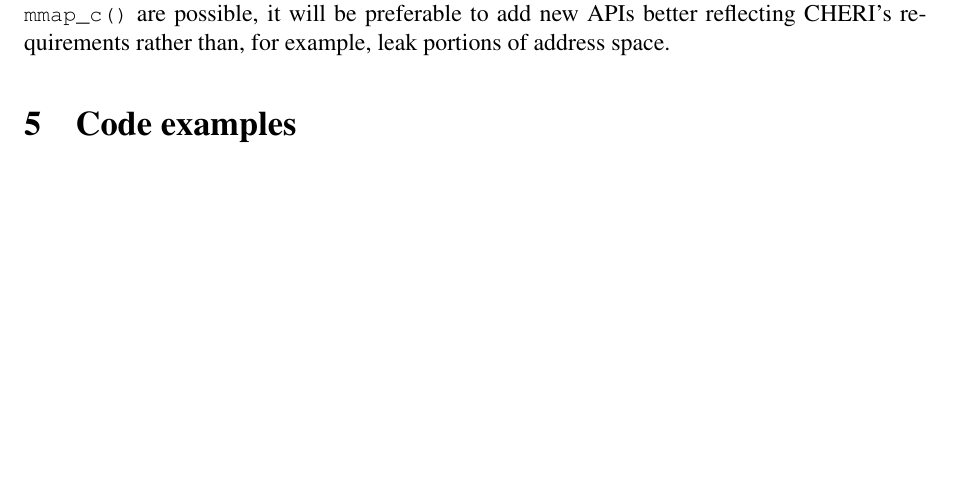
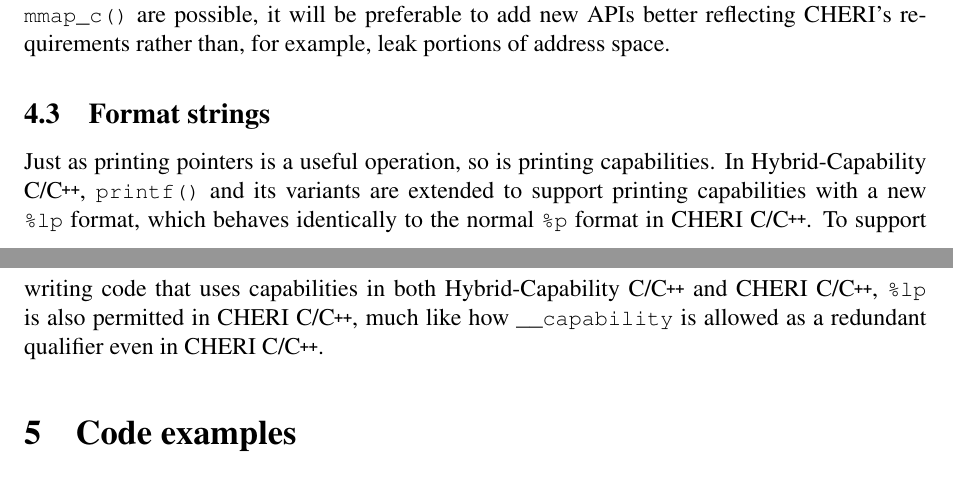
Before and after one commit to CTSRD-CHERI/cheri-hybrid-c-guide, a LaTeX paper (cheri-hybrid-c-guide.tex): part of page 14 of 22 before the commit and two parts of pages 14 and 15 of 22 after it, the two joined at a grey line, cut so that both start at the same text, the shorter picture padded with empty space. Compiled offline with pdfLaTeX.

Commit message:
Add a short section on printf's %lp
Whether we want to flesh this out further remains to be seen; arguably
things like %#lp really belongs in the CHERI C guide in the context of
%#p, not here, so perhaps this doesn't need to grow much.

```diff
--- a/cheri-hybrid-c-guide.tex
+++ b/cheri-hybrid-c-guide.tex
@@ -884,6 +884,16 @@ a \ccode{mmap\_c()} are possible, it will be preferable to add new APIs better
 reflecting CHERI's requirements rather than, for example, leak portions of
 address space.
 
+\subsection{Format strings}
+
+Just as printing pointers is a useful operation, so is printing capabilities.
+In \hybridCOrCpp{}, \ccode{printf()} and its variants are extended to support
+printing capabilities with a new \ccode{\%lp} format, which behaves identically
+to the normal \ccode{\%p} format in \purecapCOrCpp{}. To support writing code
+that uses capabilities in both \hybridCOrCpp{} and \purecapCOrCpp{},
+\ccode{\%lp} is also permitted in \purecapCOrCpp{}, much like how \uucap is
+allowed as a redundant qualifier even in \purecapCOrCpp{}.
+
 \section{Code examples}
 \label{section:hybrid-c-examples}
 
```
